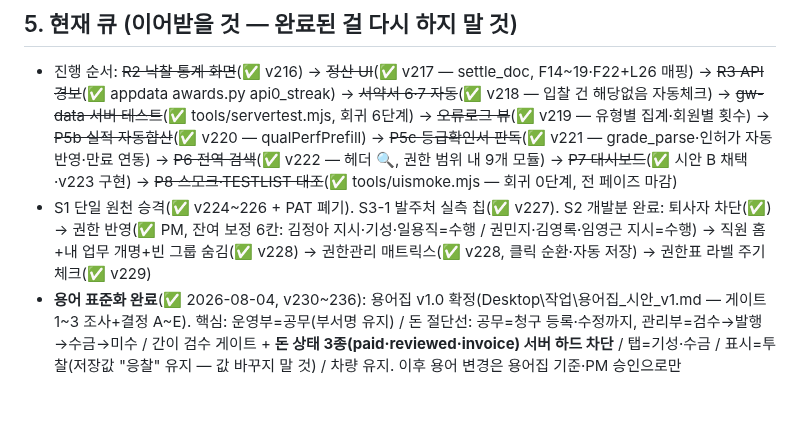
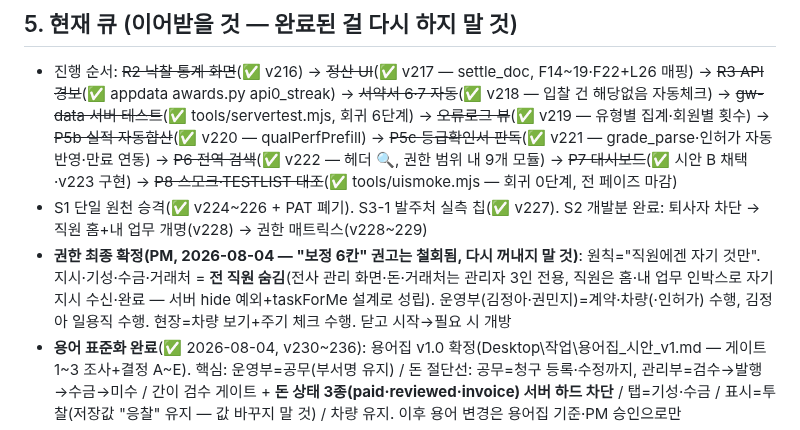
Before and after one commit to ngi6442-afk/jongwoon-app, a Markdown page: HANDOFF.md, the part around the change. Rendered like a GitHub page; blank space fills up the shorter version.

Commit message:
HANDOFF: 권한 최종 확정 — 직원에겐 자기 것만(지시·돈·거래처 전원 숨김), 보정 6칸 권고 철회
Co-Authored-By: Claude Fable 5 <noreply@anthropic.com>

```diff
--- a/HANDOFF.md
+++ b/HANDOFF.md
@@ -51,7 +51,8 @@ PM 지시("추천받는다"·"의견 줘")는 **제시까지만** — 실행·
 
 ## 5. 현재 큐 (이어받을 것 — 완료된 걸 다시 하지 말 것)
 - 진행 순서: ~~R2 낙찰 통계 화면~~(✅ v216) → ~~정산 UI~~(✅ v217 — settle_doc, F14~19·F22+L26 매핑) → ~~R3 API 경보~~(✅ appdata awards.py api0_streak) → ~~서약서 6·7 자동~~(✅ v218 — 입찰 건 해당없음 자동체크) → ~~gw-data 서버 테스트~~(✅ tools/servertest.mjs, 회귀 6단계) → ~~오류로그 뷰~~(✅ v219 — 유형별 집계·회원별 횟수) → ~~P5b 실적 자동합산~~(✅ v220 — qualPerfPrefill) → ~~P5c 등급확인서 판독~~(✅ v221 — grade_parse·인허가 자동반영·만료 연동) → ~~P6 전역 검색~~(✅ v222 — 헤더 🔍, 권한 범위 내 9개 모듈) → ~~P7 대시보드~~(✅ 시안 B 채택·v223 구현) → ~~P8 스모크·TESTLIST 대조~~(✅ tools/uismoke.mjs — 회귀 0단계, 전 페이즈 마감)
-- S1 단일 원천 승격(✅ v224~226 + PAT 폐기). S3-1 발주처 실측 칩(✅ v227). S2 개발분 완료: 퇴사자 차단(✅) → 권한 반영(✅ PM, 잔여 보정 6칸: 김정아 지시·기성·일용직=수행 / 권민지·김영록·임영근 지시=수행) → 직원 홈+내 업무 개명+빈 그룹 숨김(✅ v228) → 권한관리 매트릭스(✅ v228, 클릭 순환·자동 저장) → 권한표 라벨 주기 체크(✅ v229)
+- S1 단일 원천 승격(✅ v224~226 + PAT 폐기). S3-1 발주처 실측 칩(✅ v227). S2 개발분 완료: 퇴사자 차단 → 직원 홈+내 업무 개명(v228) → 권한 매트릭스(v228~229)
+- **권한 최종 확정(PM, 2026-08-04 — "보정 6칸" 권고는 철회됨, 다시 꺼내지 말 것)**: 원칙="직원에겐 자기 것만". 지시·기성·수금·거래처 = **전 직원 숨김**(전사 관리 화면·돈·거래처는 관리자 3인 전용, 직원은 홈·내 업무 인박스로 자기 지시 수신·완료 — 서버 hide 예외+taskForMe 설계로 성립). 운영부(김정아·권민지)=계약·차량(·인허가) 수행, 김정아 일용직 수행. 현장=차량 보기+주기 체크 수행. 닫고 시작→필요 시 개방
 - **용어 표준화 완료**(✅ 2026-08-04, v230~236): 용어집 v1.0 확정(Desktop\작업\용어집_시안_v1.md — 게이트 1~3 조사+결정 A~E). 핵심: 운영부=공무(부서명 유지) / 돈 절단선: 공무=청구 등록·수정까지, 관리부=검수→발행→수금→미수 / 간이 검수 게이트 + **돈 상태 3종(paid·reviewed·invoice) 서버 하드 차단** / 탭=기성·수금 / 표시=투찰(저장값 "응찰" 유지 — 값 바꾸지 말 것) / 차량 유지. 이후 용어 변경은 용어집 기준·PM 승인으로만
 - 의도된 결정(바꾸지 말 것): "내게 온 지시"가 홈·내 업무 탭 중복 표시 — 관리자는 직원 홈이 없어 내 업무 탭 인박스를 쓰므로 유지. 직원 첫 주 실사용 후 제거 여부 결정
 - **PM 실행 대기**: 직원 PIN 개별 발급(인사 카드) → 안내문 배포(Desktop\작업\직원온보딩_안내.html) → 기기승인 → 첫 주 불편 수집. E 문서함 분류별 권한은 백로그(실사용 후 설계)
```
